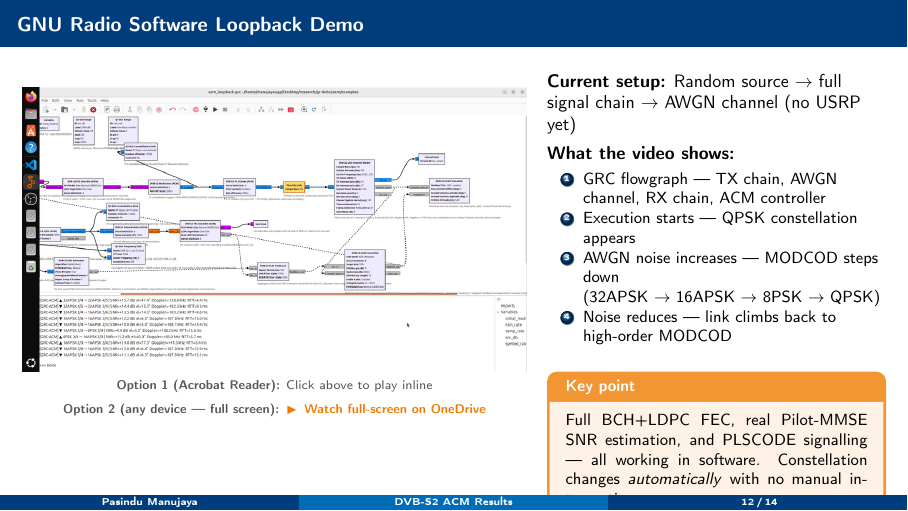
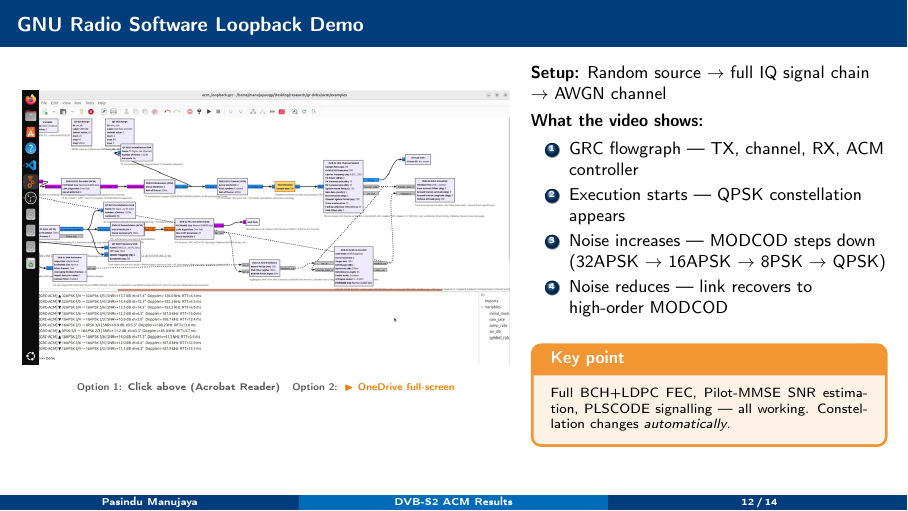
Before and after one commit to Manujayaugp/gr-dvbs2acm, LaTeX slides (docs/results_presentation.tex): page 12 of 14. Compiled offline with pdfLaTeX.

Commit message:
Fix demo slide overflow — content no longer spills to next slide
- Reduced right column text, removed vspace padding
- Caption condensed to single line
- shrink=4 eliminates remaining 5pt overflow

Co-Authored-By: Claude Sonnet 4.6 <noreply@anthropic.com>

```diff
--- a/docs/results_presentation.tex
+++ b/docs/results_presentation.tex
@@ -582,41 +582,32 @@
 \end{columns}
 \end{frame}
 % ── GNU Radio Demo — Embedded Video ──────────────────────────
-\begin{frame}[shrink=10]{GNU Radio Software Loopback Demo}
+\begin{frame}[shrink=4]{GNU Radio Software Loopback Demo}
 \begin{columns}[T]
-  \begin{column}{0.58\textwidth}
+  \begin{column}{0.56\textwidth}
     \begin{center}
-      % Screen annotation — plays in Adobe Acrobat Reader (modern, no Flash needed)
-      % grc_screen_record.mp4 must be in the same folder as this PDF
       \movie[width=\linewidth, height=0.5625\linewidth,
              poster, showcontrols]{%
         \includegraphics[width=\linewidth]{grc_poster_frame.png}%
-      }{grc_screen_record.mp4}
-      \\[0.25em]
-      {\scriptsize\textcolor{NUSgray}{%
-        \textbf{Option 1 (Acrobat Reader):} Click above to play inline\\[0.15em]
-        \textbf{Option 2 (any device — full screen):}\enskip
-        \href{https://nusu-my.sharepoint.com/:v:/g/personal/manujayaugp_u_nus_edu/IgBL8WLq6Kg3T72oFts44raeAY2qRBnLZsHWS2kot5pOpYc}{%
-          \textcolor{NUSorange}{\textbf{$\blacktriangleright$\enskip Watch full-screen on OneDrive}}}
-      }}
+      }{grc_screen_record.mp4}\\[0.2em]
+      {\tiny\textcolor{NUSgray}{\textbf{Option 1:} Click above (Acrobat Reader)\quad
+        \textbf{Option 2:}\enskip\href{https://nusu-my.sharepoint.com/:v:/g/personal/manujayaugp_u_nus_edu/IgBL8WLq6Kg3T72oFts44raeAY2qRBnLZsHWS2kot5pOpYc}{\textcolor{NUSorange}{\textbf{$\blacktriangleright$ OneDrive full-screen}}}}}
     \end{center}
   \end{column}
-  \begin{column}{0.39\textwidth}
-    \vspace{0.5em}
-    \textbf{Current setup:} Random source $\to$ full signal chain $\to$ AWGN channel (no USRP yet)
+  \begin{column}{0.41\textwidth}
+    \small\textbf{Setup:} Random source $\to$ full IQ signal chain $\to$ AWGN channel
+    \vspace{0.3em}
 
-    \vspace{0.4em}
     \textbf{What the video shows:}
     \begin{enumerate}\small
-      \item GRC flowgraph — TX chain, AWGN channel, RX chain, ACM controller
+      \item GRC flowgraph — TX, channel, RX, ACM controller
       \item Execution starts — QPSK constellation appears
-      \item AWGN noise increases — MODCOD steps down\\(32APSK $\to$ 16APSK $\to$ 8PSK $\to$ QPSK)
-      \item Noise reduces — link climbs back to high-order MODCOD
+      \item Noise increases — MODCOD steps down\\(32APSK $\to$ 16APSK $\to$ 8PSK $\to$ QPSK)
+      \item Noise reduces — link recovers to high-order MODCOD
     \end{enumerate}
-
-    \vspace{0.4em}
+    \vspace{0.3em}
     \begin{keybox}{Key point}
-      \small Full BCH+LDPC FEC, real Pilot-MMSE SNR estimation, and PLSCODE signalling — all working in software. Constellation changes \textit{automatically} with no manual intervention.
+      \scriptsize Full BCH+LDPC FEC, Pilot-MMSE SNR estimation, PLSCODE signalling — all working. Constellation changes \textit{automatically}.
     \end{keybox}
   \end{column}
 \end{columns}
```
